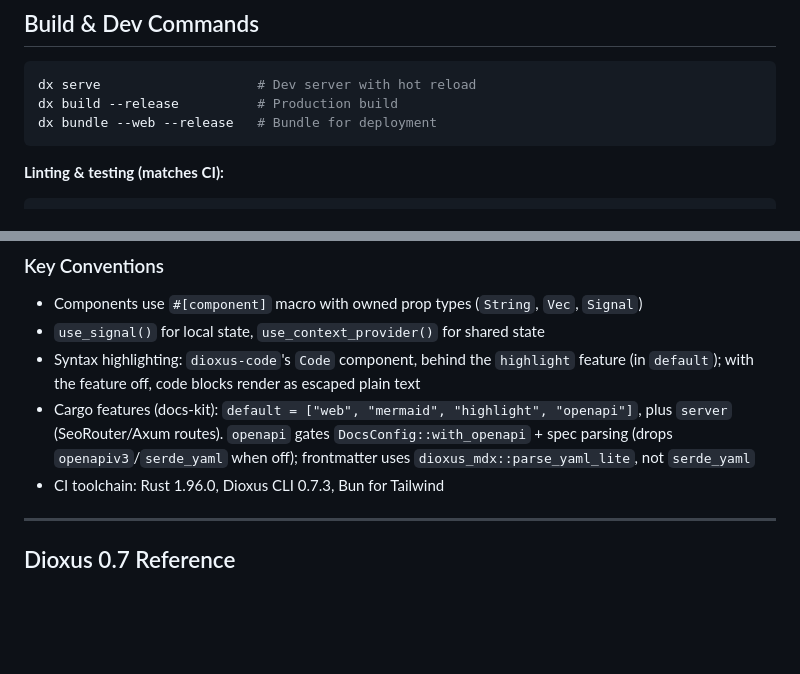
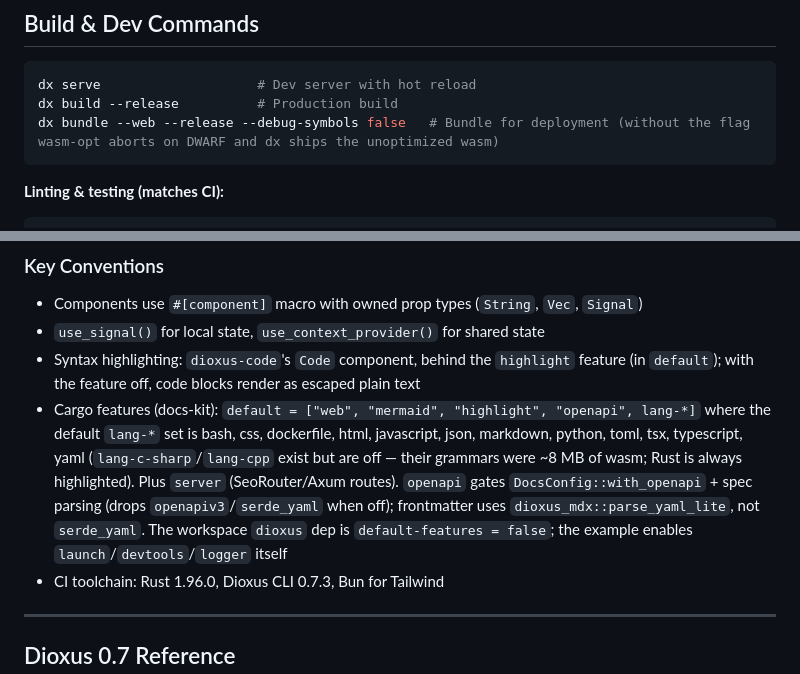
Before and after one commit to hauju/dioxus-docs-kit, a Markdown page: CLAUDE.md, 2 parts joined by grey strips. GitHub-like rendering; blank space fills up the shorter version.

````diff
--- a/CLAUDE.md
+++ b/CLAUDE.md
@@ -7,7 +7,7 @@ This file provides guidance to Claude Code (claude.ai/code) when working with co
 ```sh
 dx serve                    # Dev server with hot reload
 dx build --release          # Production build
-dx bundle --web --release   # Bundle for deployment
+dx bundle --web --release --debug-symbols false   # Bundle for deployment (without the flag wasm-opt aborts on DWARF and dx ships the unoptimized wasm)
 ```
 
 **Linting & testing (matches CI):**
@@ -102,7 +102,7 @@ Route enum (main.rs):
 - Components use `#[component]` macro with owned prop types (`String`, `Vec`, `Signal`)
 - `use_signal()` for local state, `use_context_provider()` for shared state
 - Syntax highlighting: `dioxus-code`'s `Code` component, behind the `highlight` feature (in `default`); with the feature off, code blocks render as escaped plain text
-- Cargo features (docs-kit): `default = ["web", "mermaid", "highlight", "openapi"]`, plus `server` (SeoRouter/Axum routes). `openapi` gates `DocsConfig::with_openapi` + spec parsing (drops `openapiv3`/`serde_yaml` when off); frontmatter uses `dioxus_mdx::parse_yaml_lite`, not `serde_yaml`
+- Cargo features (docs-kit): `default = ["web", "mermaid", "highlight", "openapi", lang-*]` where the default `lang-*` set is bash, css, dockerfile, html, javascript, json, markdown, python, toml, tsx, typescript, yaml (`lang-c-sharp`/`lang-cpp` exist but are off — their grammars were ~8 MB of wasm; Rust is always highlighted). Plus `server` (SeoRouter/Axum routes). `openapi` gates `DocsConfig::with_openapi` + spec parsing (drops `openapiv3`/`serde_yaml` when off); frontmatter uses `dioxus_mdx::parse_yaml_lite`, not `serde_yaml`. The workspace `dioxus` dep is `default-features = false`; the example enables `launch`/`devtools`/`logger` itself
 - CI toolchain: Rust 1.96.0, Dioxus CLI 0.7.3, Bun for Tailwind
 
 ---
````
Also changed, not shown: CHANGELOG.md (+107 -0 lines).
